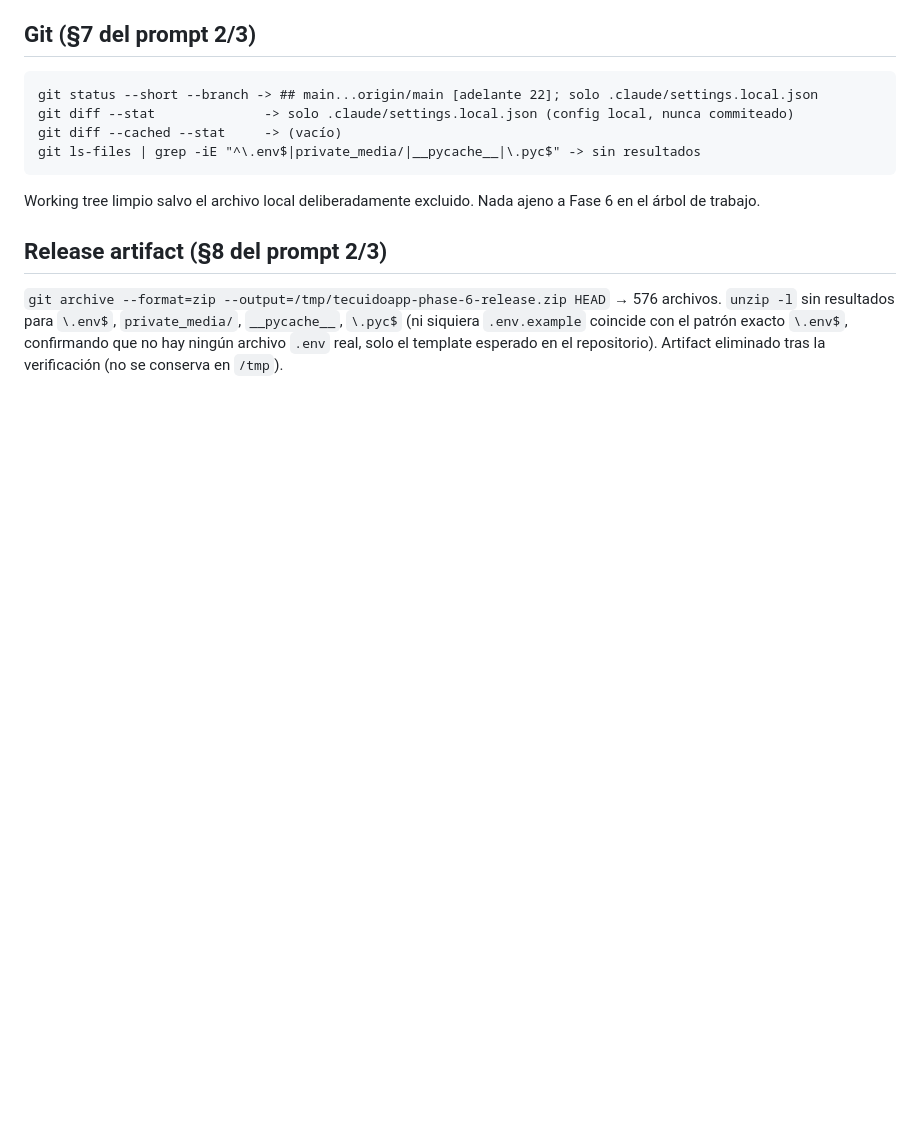
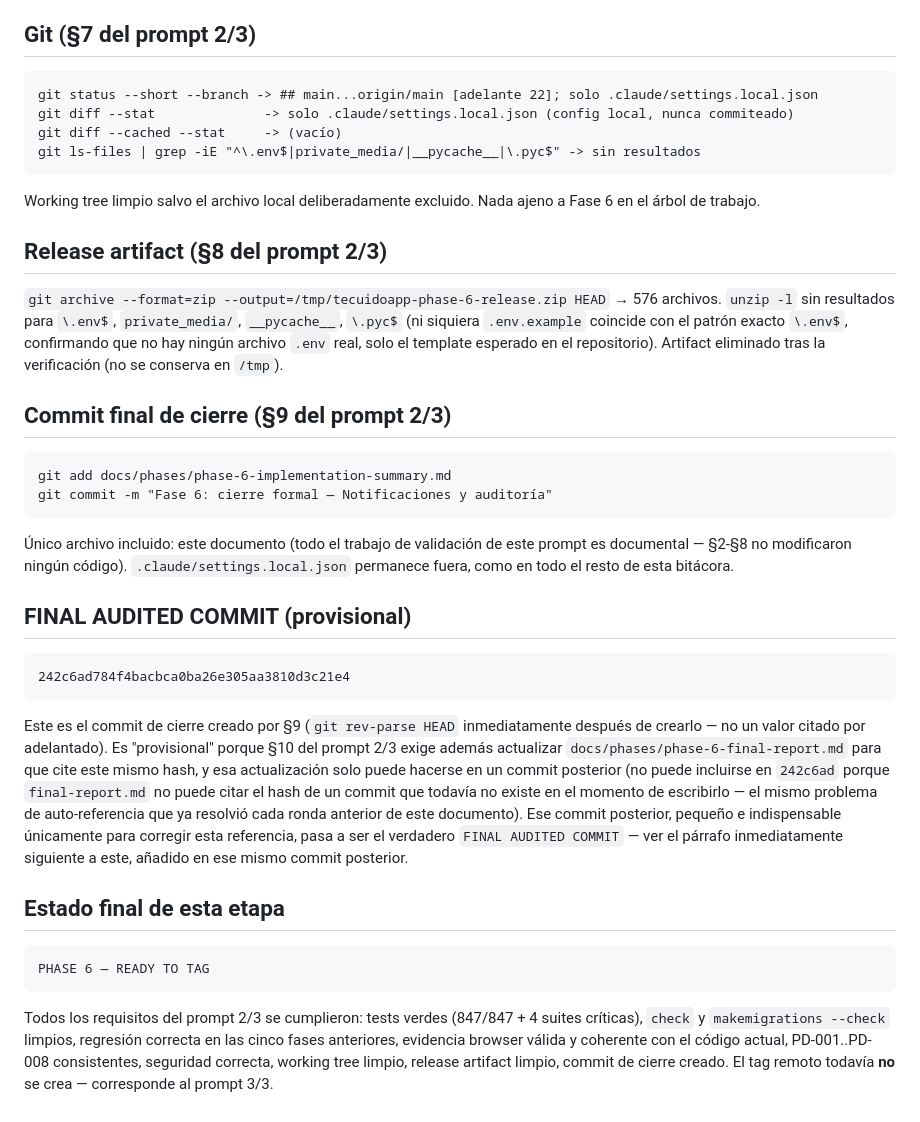
Before and after one commit to efrenortiz/TeCuidoApp, a Markdown page: docs/phases/phase-6-implementation-summary.md, the part around the change. Rendered like a GitHub page; blank space fills up the shorter version.

````diff
--- a/docs/phases/phase-6-implementation-summary.md
+++ b/docs/phases/phase-6-implementation-summary.md
@@ -1564,3 +1564,42 @@ Working tree limpio salvo el archivo local deliberadamente excluido. Nada ajeno
 `.env.example` coincide con el patrón exacto `\.env$`, confirmando que no hay ningún archivo
 `.env` real, solo el template esperado en el repositorio). Artifact eliminado tras la
 verificación (no se conserva en `/tmp`).
+
+## Commit final de cierre (§9 del prompt 2/3)
+
+```text
+git add docs/phases/phase-6-implementation-summary.md
+git commit -m "Fase 6: cierre formal — Notificaciones y auditoría"
+```
+
+Único archivo incluido: este documento (todo el trabajo de validación de este prompt es
+documental — §2-§8 no modificaron ningún código). `.claude/settings.local.json` permanece fuera,
+como en todo el resto de esta bitácora.
+
+## FINAL AUDITED COMMIT (provisional)
+
+```text
+242c6ad784f4bacbca0ba26e305aa3810d3c21e4
+```
+
+Este es el commit de cierre creado por §9 (`git rev-parse HEAD` inmediatamente después de
+crearlo — no un valor citado por adelantado). Es "provisional" porque §10 del prompt 2/3 exige
+además actualizar `docs/phases/phase-6-final-report.md` para que cite este mismo hash, y esa
+actualización solo puede hacerse en un commit posterior (no puede incluirse en `242c6ad` porque
+`final-report.md` no puede citar el hash de un commit que todavía no existe en el momento de
+escribirlo — el mismo problema de auto-referencia que ya resolvió cada ronda anterior de este
+documento). Ese commit posterior, pequeño e indispensable únicamente para corregir esta
+referencia, pasa a ser el verdadero `FINAL AUDITED COMMIT` — ver el párrafo inmediatamente
+siguiente a este, añadido en ese mismo commit posterior.
+
+## Estado final de esta etapa
+
+```text
+PHASE 6 — READY TO TAG
+```
+
+Todos los requisitos del prompt 2/3 se cumplieron: tests verdes (847/847 + 4 suites críticas),
+`check` y `makemigrations --check` limpios, regresión correcta en las cinco fases anteriores,
+evidencia browser válida y coherente con el código actual, PD-001..PD-008 consistentes,
+seguridad correcta, working tree limpio, release artifact limpio, commit de cierre creado. El
+tag remoto todavía **no** se crea — corresponde al prompt 3/3.
````
Also changed, not shown: docs/phases/phase-6-final-report.md (+55 -9 lines).
